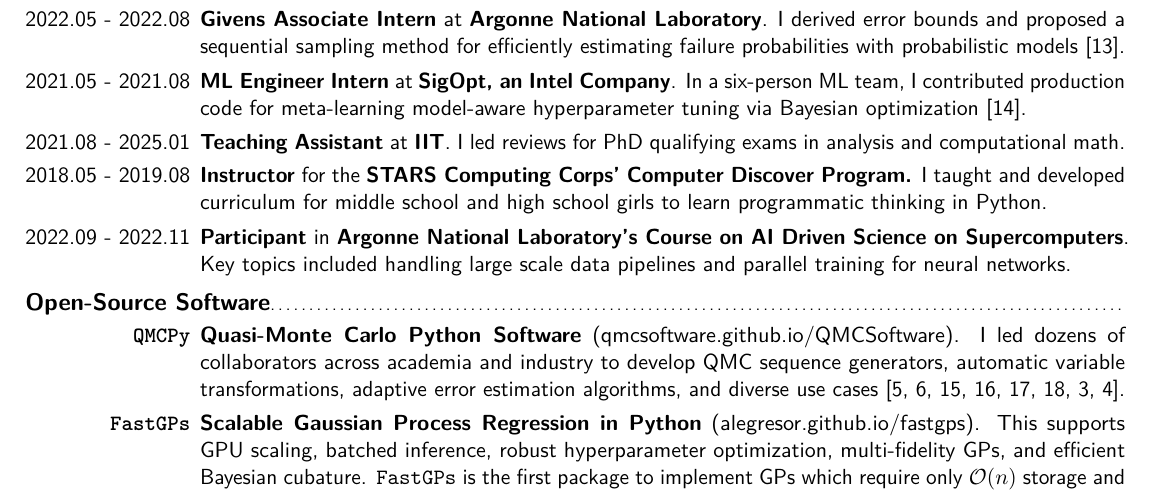
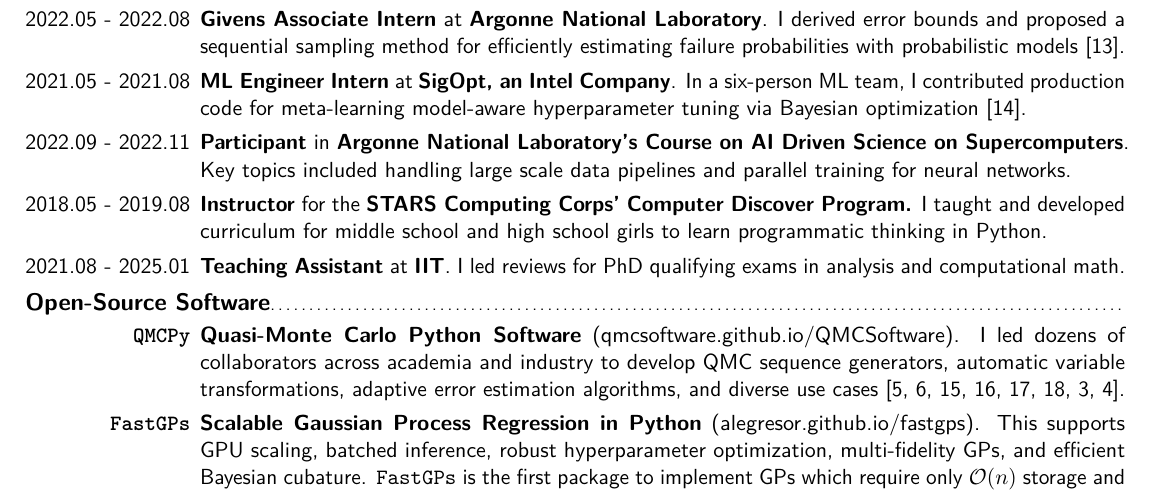
Before and after one commit to alegresor/alegresor.github.io, a LaTeX CV (resume/sorokin_resume.tex): part of page 1 of 2, cut so that both start at the same text. Compiled offline with pdfLaTeX.

Commit message:
reorder some experiences

```diff
--- a/resume/sorokin_resume.tex
+++ b/resume/sorokin_resume.tex
@@ -66,11 +66,11 @@
 \newentry{\normalfont{2023.05 - 2023.08}}{\textbf{Graduate Intern} at \textbf{Los Alamos National Laboratory.} I modeled multi-fidelity solutions to PDE with random coefficients using efficient and error aware Gaussian processes regression models \cite{sorokin.gp4darcy}.}
 \newentry{\normalfont{2022.05 - 2022.08}}{\textbf{Givens Associate Intern} at \textbf{Argonne National Laboratory}. I derived error bounds and proposed a sequential sampling method for efficiently estimating failure probabilities with probabilistic models \cite{sorokin.adaptive_prob_failure_GP}.}
 \newentry{\normalfont{2021.05 - 2021.08}}{\textbf{ML Engineer Intern} at \textbf{SigOpt, an Intel Company}. In a six-person ML team, I contributed production code for meta-learning model-aware hyperparameter tuning via Bayesian optimization \cite{sorokin.sigopt_mulch}.}
+\newentry{\normalfont{2022.09 - 2022.11}}{\textbf{Participant} in \textbf{Argonne National Laboratory's Course on AI Driven Science on Supercomputers}. Key topics included handling large scale data pipelines and parallel training for neural networks.} %\itlink{github.com/alegresor/ai-science-training-series}{https://github.com/alegresor/ai-science-training-series}.
+\newentry{\normalfont{2018.05 - 2019.08}}{\textbf{Instructor} for the \textbf{STARS Computing Corps' Computer Discover Program.} I taught and developed curriculum for middle school and high school girls to learn programmatic thinking in Python.}
 \newentry{\normalfont{2021.08 - 2025.01}}{\textbf{Teaching Assistant} at \textbf{IIT}. I led reviews for PhD qualifying exams in analysis and computational math.}
-\newentry{\normalfont{2018.05 - 2019.08}}{\textbf{Instructor} for the \textbf{STARS Computing Corps' Computer Discover Program.} I taught and developed curriculum for middle school and high school girls to learn programmatic thinking in Python.}
-\newentry{\normalfont{2022.09 - 2022.11}}{\textbf{Participant} in \textbf{Argonne National Laboratory's Course on AI Driven Science on Supercomputers}. Key topics included handling large scale data pipelines and parallel training for neural networks.} %\itlink{github.com/alegresor/ai-science-training-series}{https://github.com/alegresor/ai-science-training-series}.
+
 \subsection{Open-Source Software}
-
 \newentry{\texttt{QMCPy}}{\textbf{Quasi-Monte Carlo Python Software} (\href{https://qmcsoftware.github.io/QMCSoftware}{qmcsoftware.github.io/QMCSoftware}). I led dozens of collaborators across academia and industry to develop QMC sequence generators, automatic variable transformations, adaptive error estimation algorithms, and diverse use cases \cite{sorokin.thesis,sorokin.2025.ld_randomizations_ho_nets_fast_kernel_mats,choi.challenges_great_qmc_software,choi.QMC_software,sorokin.MC_vector_functions_integrals,sorokin.QMC_IS_QMCPy,hickernell.qmc_what_why_how,jain.bernstein_betting_confidence_intervals}.}
 \newentry{\texttt{FastGPs}}{\textbf{Scalable Gaussian Process Regression in Python} (\href{https://alegresor.github.io/fastgps}{alegresor.github.io/fastgps}). This supports GPU scaling, batched inference, robust hyperparameter optimization, multi-fidelity GPs, and efficient Bayesian cubature. \texttt{FastGPs} is the first package to implement GPs which require only $\mathcal{O}(n)$ storage and $\mathcal{O}(n \log n)$ computations compared to the typical  $\mathcal{O}(n^2)$ storage and $\mathcal{O}(n^3)$ computations requirements.}
 \newentry{\scalebox{.9}{\texttt{QMCGenerators.jl}}}{\textbf{Randomized Quasi-Monte Carlo Sequences in Julia} (\href{https://alegresor.github.io/QMCGenerators.jl}{alegresor.github.io/QMCGenerators.jl}).}
```
Also changed, not shown: resume/sorokin_resume.pdf.
